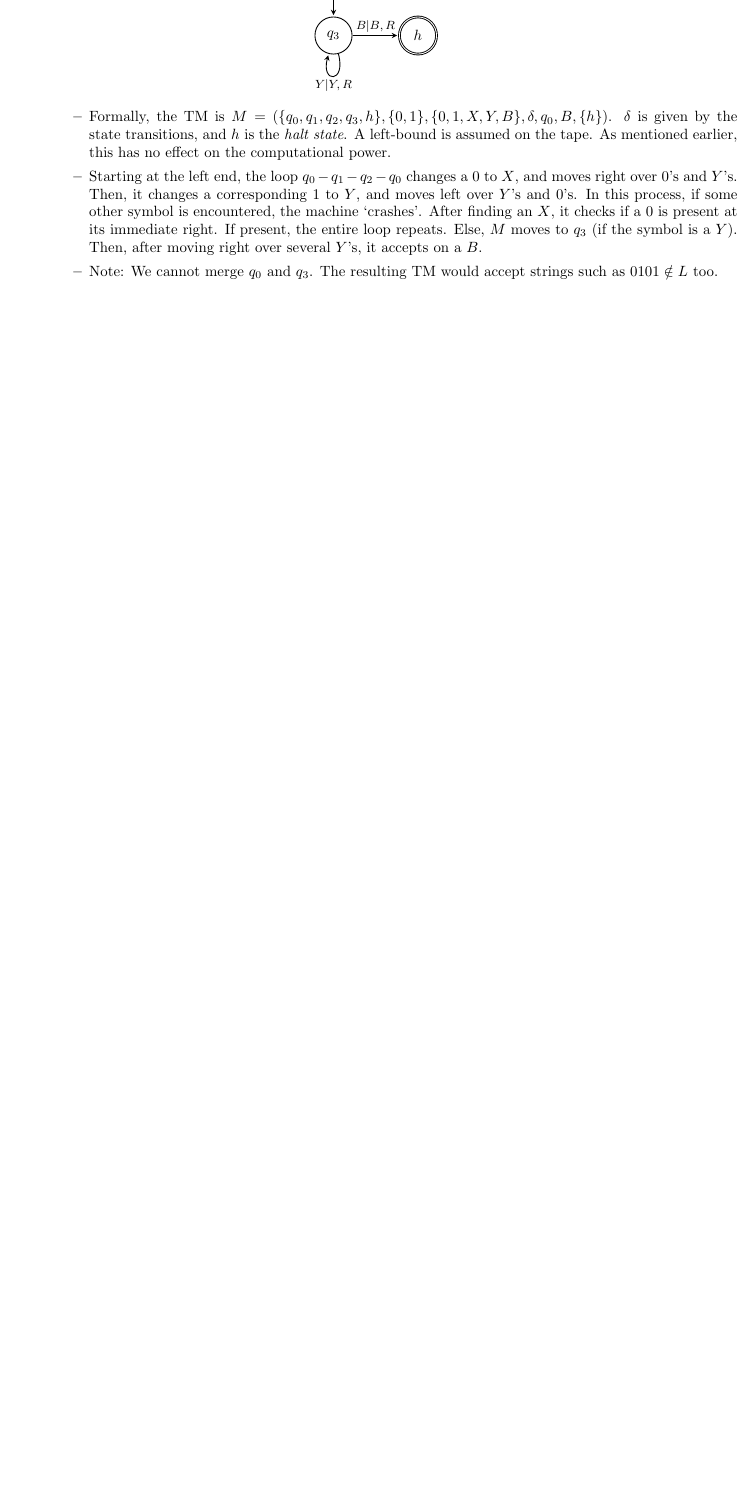
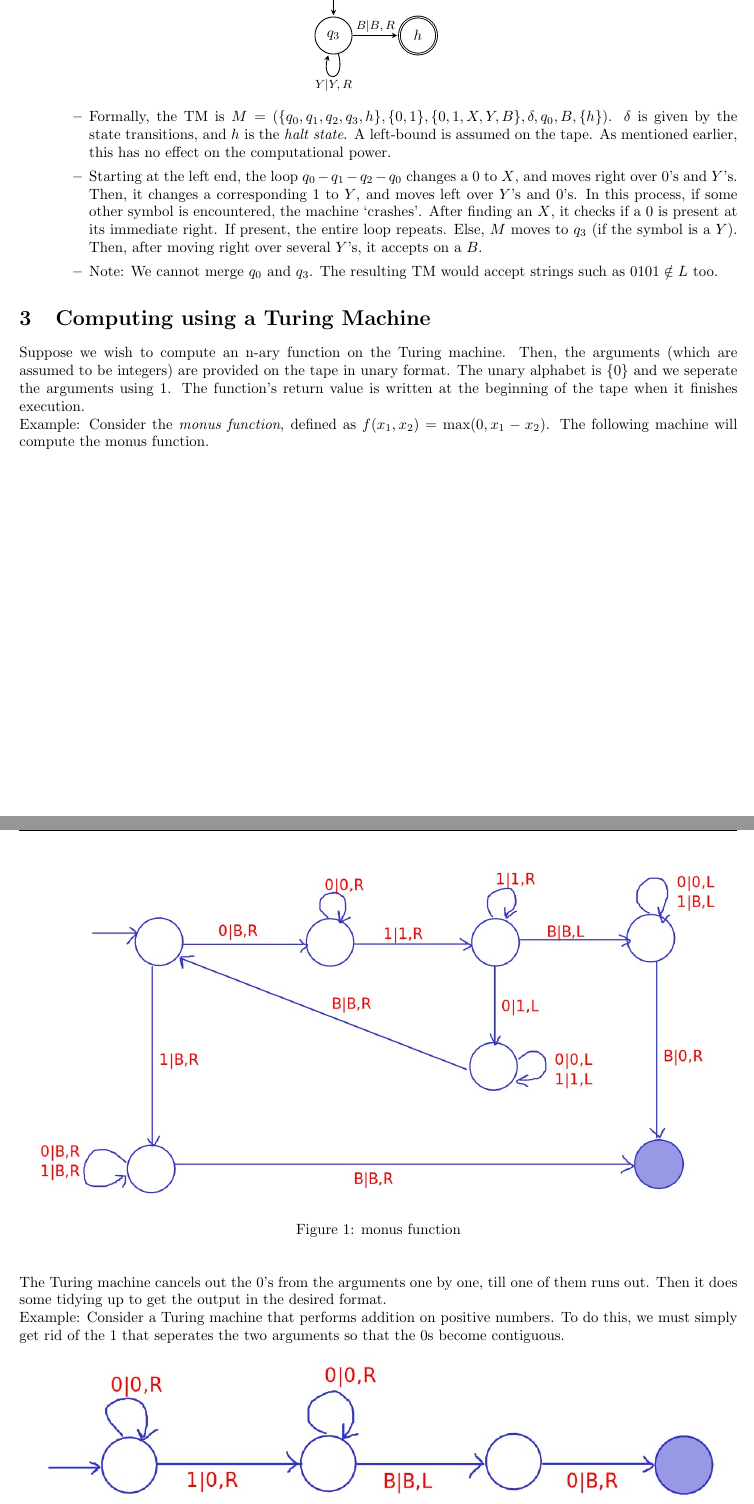
Before and after one commit to virendrakabra14/CS310_Scribe_2022, a LaTeX document (main.tex): part of page 2 of 2 before the commit and two parts of pages 2 and 3 of 3 after it, the two joined at a grey line, cut so that both start at the same text, the shorter picture padded with empty space. Compiled offline with pdfLaTeX.

Commit message:
added monus, add

```diff
--- a/main.tex
+++ b/main.tex
@@ -143,0 +156,12 @@
+\section{Computing using a Turing Machine}
+Suppose we wish to compute an n-ary function on the Turing machine. Then, the arguments (which are assumed to be integers) are provided on the tape in unary format. The unary alphabet is $\{0\}$ and we seperate the arguments using $1$.
+The function's return value is written at the beginning of the tape when it finishes execution.
+\newline
+Example: Consider the \textit{monus function}, defined as $f(x_1, x_2) = \max(0, x_1-x_2)$. The following machine will compute the monus function.
+\begin{center}
+    \ffigbox [ 1 \textwidth ]{ \caption{monus function} } { \includegraphics [ width =1 \textwidth ] {monus.jpeg}}
+\end{center}
+The Turing machine cancels out the $0$'s from the arguments one by one, till one of them runs out. Then it does some tidying up to get the output in the desired format.
+\newline
+Example: Consider a Turing machine that performs addition on positive numbers. To do this, we must simply get rid of the $1$ that seperates the two arguments so that the $0$s become contiguous.
+\begin{center}
```
Also changed, not shown: add.jpeg (added), main.pdf, monus.jpeg (added), main.tex (30 more changed lines).
